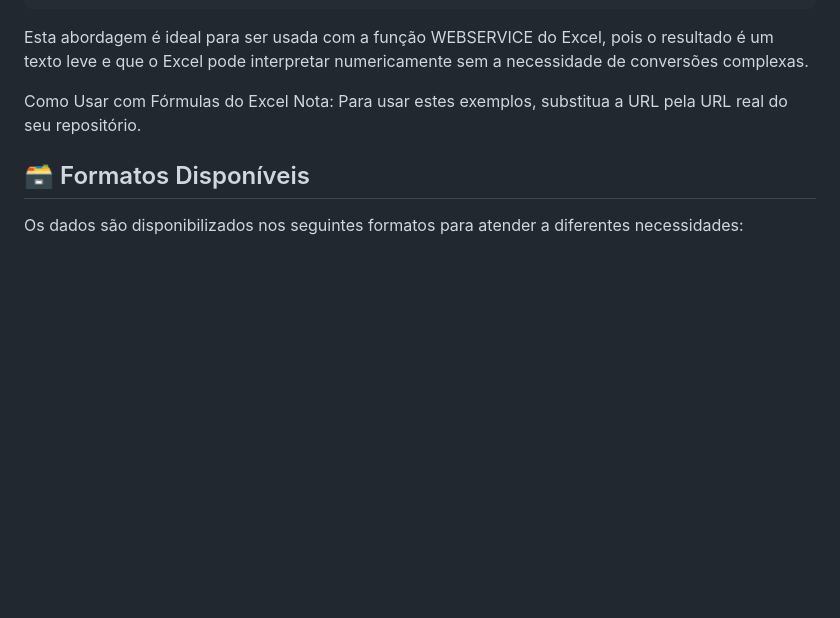
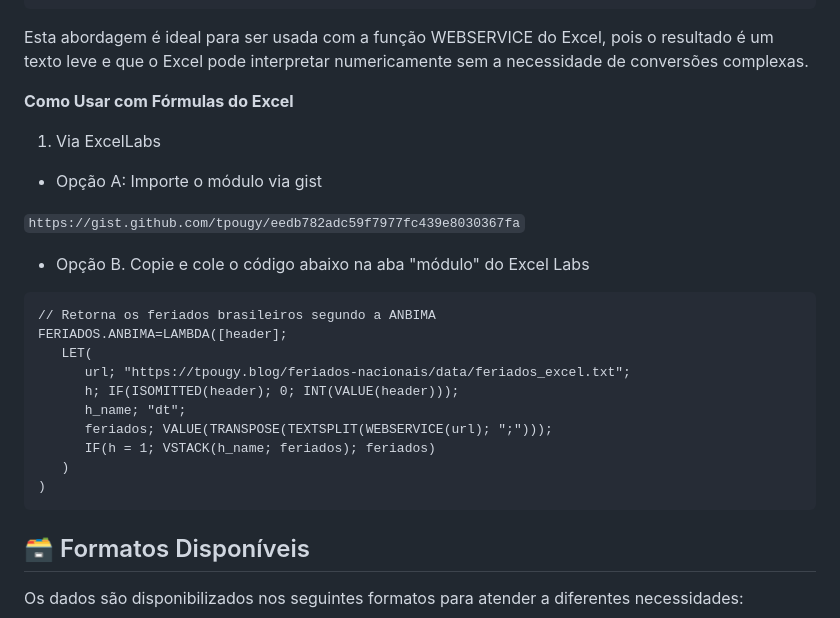
Before and after one commit to tpougy/feriados-nacionais, a Markdown page: README.md, the part around the change. GitHub-like rendering; blank space fills up the shorter version.

Commit message:
Readme atualizado

````diff
--- a/README.md
+++ b/README.md
@@ -45,8 +45,28 @@ Os arquivos \_xl.txt contêm exatamente isso: uma única linha de texto com todo
 
 Esta abordagem é ideal para ser usada com a função WEBSERVICE do Excel, pois o resultado é um texto leve e que o Excel pode interpretar numericamente sem a necessidade de conversões complexas.
 
-Como Usar com Fórmulas do Excel
-Nota: Para usar estes exemplos, substitua a URL pela URL real do seu repositório.
+**Como Usar com Fórmulas do Excel**
+
+1. Via ExcelLabs
+
+- Opção A: Importe o módulo via gist
+
+`https://gist.github.com/tpougy/eedb782adc59f7977fc439e8030367fa`
+
+- Opção B. Copie e cole o código abaixo na aba "módulo" do Excel Labs
+
+```
+// Retorna os feriados brasileiros segundo a ANBIMA
+FERIADOS.ANBIMA=LAMBDA([header];
+   LET(
+      url; "https://tpougy.blog/feriados-nacionais/data/feriados_excel.txt";
+      h; IF(ISOMITTED(header); 0; INT(VALUE(header)));
+      h_name; "dt";
+      feriados; VALUE(TRANSPOSE(TEXTSPLIT(WEBSERVICE(url); ";")));
+      IF(h = 1; VSTACK(h_name; feriados); feriados)
+   )
+)
+```
 
 ## 🗃️ Formatos Disponíveis
 
````
